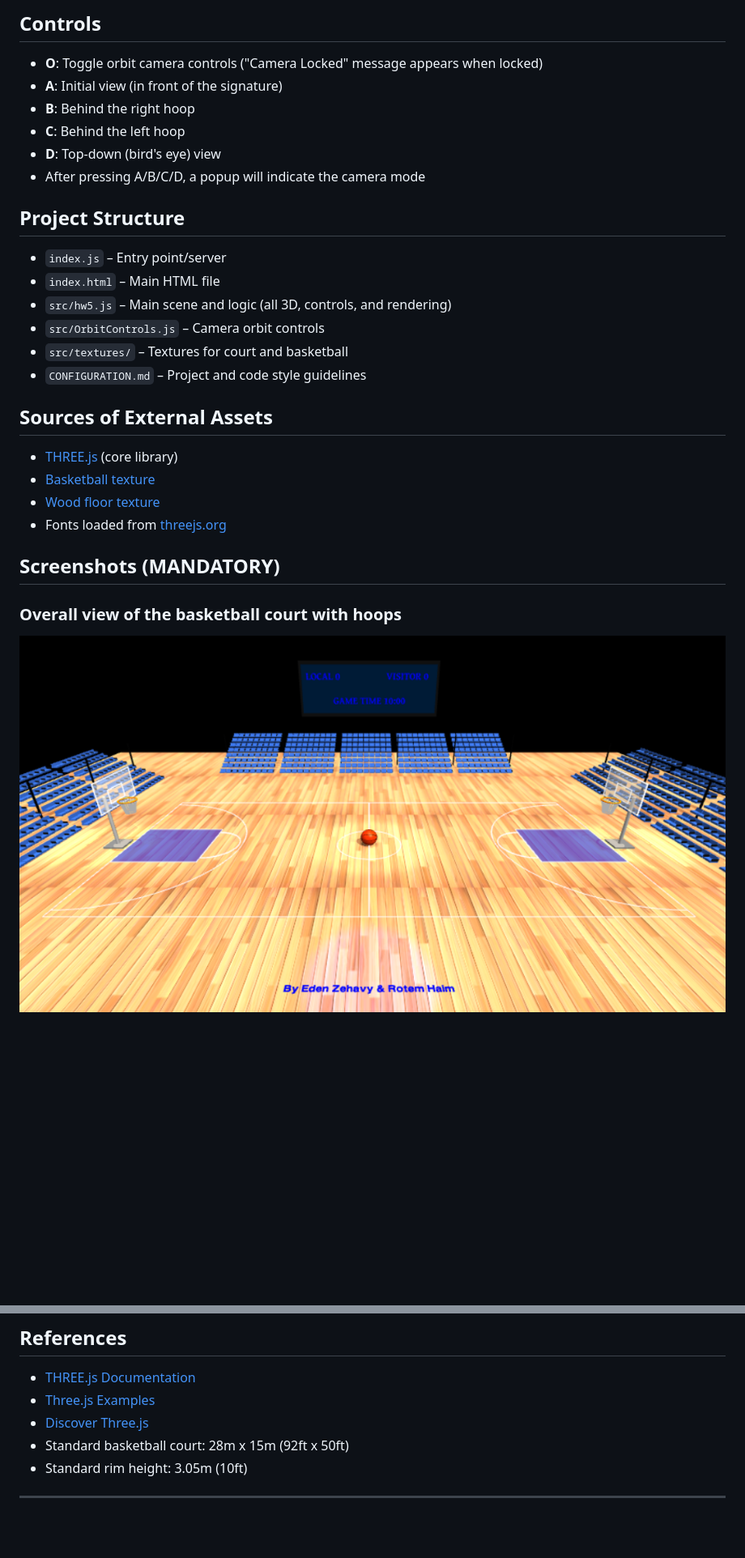
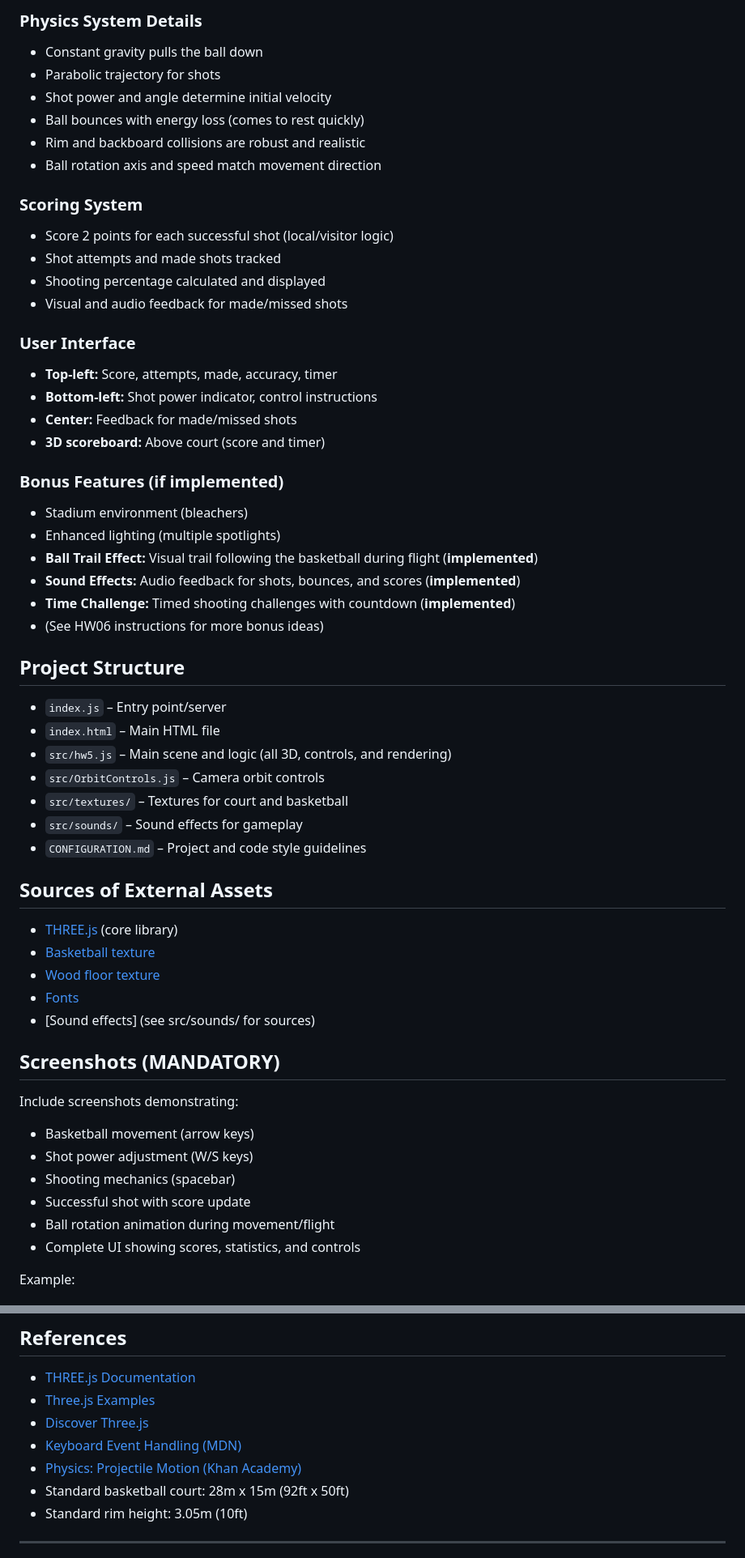
Before and after one commit to rotemhaim1/hw06graphics, a Markdown page: README.md, 2 parts joined by grey strips. Shown: that part at 81% size. Rendered like a GitHub page; blank space fills up the shorter version.

```diff
--- a/README.md
+++ b/README.md
@@ -56,11 +61,31 @@ This project is an interactive 3D basketball court built with [THREE.js](https:/
 
-## Controls
-- **O**: Toggle orbit camera controls ("Camera Locked" message appears when locked)
-- **A**: Initial view (in front of the signature)
-- **B**: Behind the right hoop
-- **C**: Behind the left hoop
-- **D**: Top-down (bird's eye) view
-- After pressing A/B/C/D, a popup will indicate the camera mode
+### Physics System Details
+- Constant gravity pulls the ball down
+- Parabolic trajectory for shots
+- Shot power and angle determine initial velocity
+- Ball bounces with energy loss (comes to rest quickly)
+- Rim and backboard collisions are robust and realistic
+- Ball rotation axis and speed match movement direction
+
+### Scoring System
+- Score 2 points for each successful shot (local/visitor logic)
+- Shot attempts and made shots tracked
+- Shooting percentage calculated and displayed
+- Visual and audio feedback for made/missed shots
+
+### User Interface
+- **Top-left:** Score, attempts, made, accuracy, timer
+- **Bottom-left:** Shot power indicator, control instructions
+- **Center:** Feedback for made/missed shots
+- **3D scoreboard:** Above court (score and timer)
+
+### Bonus Features (if implemented)
+- Stadium environment (bleachers)
+- Enhanced lighting (multiple spotlights)
+- **Ball Trail Effect:** Visual trail following the basketball during flight (**implemented**)
+- **Sound Effects:** Audio feedback for shots, bounces, and scores (**implemented**)
+- **Time Challenge:** Timed shooting challenges with countdown (**implemented**)
+- (See HW06 instructions for more bonus ideas)
 
 ## Project Structure
 - `index.js` – Entry point/server
@@ -68,16 +93,24 @@ This project is an interactive 3D basketball court built with [THREE.js](https:/
 - `src/hw5.js` – Main scene and logic (all 3D, controls, and rendering)
 - `src/OrbitControls.js` – Camera orbit controls
 - `src/textures/` – Textures for court and basketball
+- `src/sounds/` – Sound effects for gameplay
 - `CONFIGURATION.md` – Project and code style guidelines
 
 ## Sources of External Assets
 - [THREE.js](https://threejs.org/) (core library)
 - [Basketball texture](src/textures/basketball.png)
 - [Wood floor texture](src/textures/wood_floor.jpg)
-- Fonts loaded from [threejs.org](https://threejs.org/examples/fonts/)
+- [Fonts](https://threejs.org/examples/fonts/)
+- [Sound effects] (see src/sounds/ for sources)
 
 ## Screenshots (MANDATORY)
+Include screenshots demonstrating:
+- Basketball movement (arrow keys)
+- Shot power adjustment (W/S keys)
+- Shooting mechanics (spacebar)
+- Successful shot with score update
+- Ball rotation animation during movement/flight
+- Complete UI showing scores, statistics, and controls
 
-### Overall view of the basketball court with hoops
-![Overall view](screenshots/image1.png)
+Example:
 
@@ -99,6 +143,8 @@ This project is an interactive 3D basketball court built with [THREE.js](https:/
 - [THREE.js Documentation](https://threejs.org/docs/)
 - [Three.js Examples](https://threejs.org/examples/)
 - [Discover Three.js](https://discoverthreejs.com/)
+- [Keyboard Event Handling (MDN)](https://developer.mozilla.org/en-US/docs/Web/API/KeyboardEvent)
+- [Physics: Projectile Motion (Khan Academy)](https://www.khanacademy.org/science/physics/two-dimensional-motion/projectile-motion/a/what-is-projectile-motion)
 - Standard basketball court: 28m x 15m (92ft x 50ft)
 - Standard rim height: 3.05m (10ft)
 
```
Also changed, not shown: other parts of README.md (+57 -41 lines).
